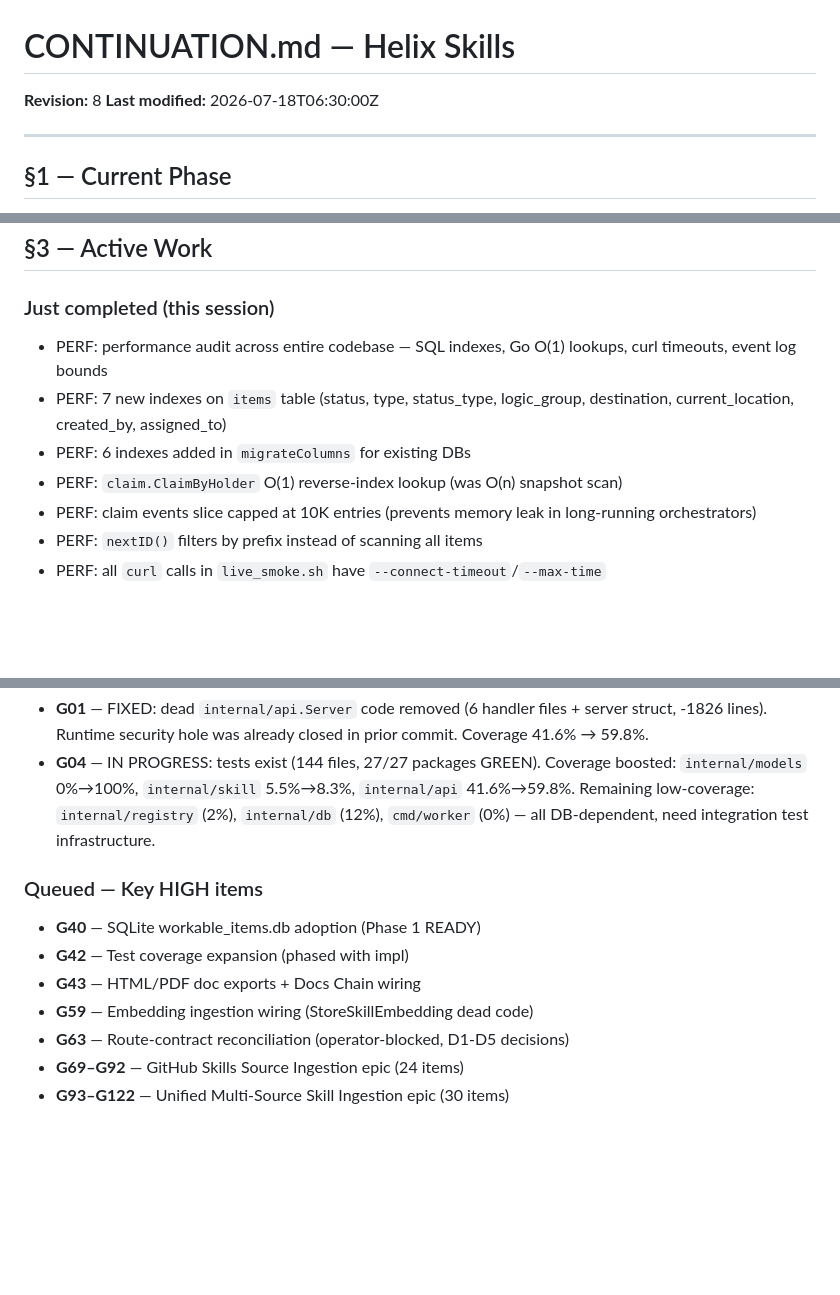
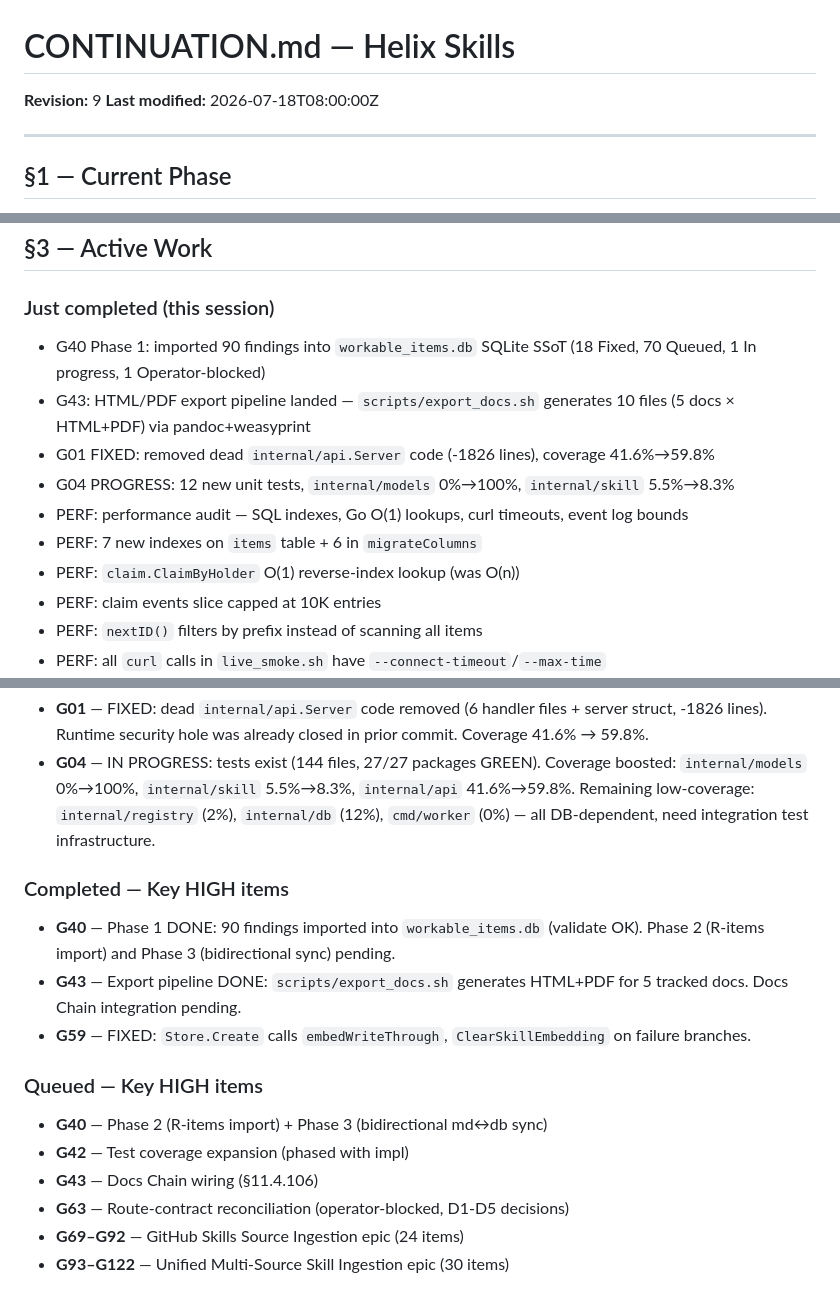
Before and after one commit to HelixDevelopment/helix_skills, a Markdown page: CONTINUATION.md, 3 parts joined by grey strips. Drawn GitHub-style; blank space fills up the shorter version.

Commit message:
docs: update GAPS register (G40 Phase 1, G43 export pipeline) + CONTINUATION Rev 9
Co-Authored-By: Claude <noreply@anthropic.com>

```diff
--- a/CONTINUATION.md
+++ b/CONTINUATION.md
@@ -1,7 +1,7 @@
 # CONTINUATION.md — Helix Skills
 
-**Revision:** 8
-**Last modified:** 2026-07-18T06:30:00Z
+**Revision:** 9
+**Last modified:** 2026-07-18T08:00:00Z
 
 ---
 
@@ -29,11 +29,14 @@ development with 95 open findings (2 CRITICAL, 64 HIGH, 25 MEDIUM,
 ## §3 — Active Work
 
 ### Just completed (this session)
-- PERF: performance audit across entire codebase — SQL indexes, Go O(1) lookups, curl timeouts, event log bounds
-- PERF: 7 new indexes on `items` table (status, type, status_type, logic_group, destination, current_location, created_by, assigned_to)
-- PERF: 6 indexes added in `migrateColumns` for existing DBs
-- PERF: `claim.ClaimByHolder` O(1) reverse-index lookup (was O(n) snapshot scan)
-- PERF: claim events slice capped at 10K entries (prevents memory leak in long-running orchestrators)
+- G40 Phase 1: imported 90 findings into `workable_items.db` SQLite SSoT (18 Fixed, 70 Queued, 1 In progress, 1 Operator-blocked)
+- G43: HTML/PDF export pipeline landed — `scripts/export_docs.sh` generates 10 files (5 docs × HTML+PDF) via pandoc+weasyprint
+- G01 FIXED: removed dead `internal/api.Server` code (-1826 lines), coverage 41.6%→59.8%
+- G04 PROGRESS: 12 new unit tests, `internal/models` 0%→100%, `internal/skill` 5.5%→8.3%
+- PERF: performance audit — SQL indexes, Go O(1) lookups, curl timeouts, event log bounds
+- PERF: 7 new indexes on `items` table + 6 in `migrateColumns`
+- PERF: `claim.ClaimByHolder` O(1) reverse-index lookup (was O(n))
+- PERF: claim events slice capped at 10K entries
 - PERF: `nextID()` filters by prefix instead of scanning all items
 - PERF: all `curl` calls in `live_smoke.sh` have `--connect-timeout`/`--max-time`
 - G01 FIXED: removed dead `internal/api.Server` code — 6 handler files + server struct deleted (-1826 lines)
@@ -58,11 +61,15 @@ development with 95 open findings (2 CRITICAL, 64 HIGH, 25 MEDIUM,
 - **G01** — FIXED: dead `internal/api.Server` code removed (6 handler files + server struct, -1826 lines). Runtime security hole was already closed in prior commit. Coverage 41.6% → 59.8%.
 - **G04** — IN PROGRESS: tests exist (144 files, 27/27 packages GREEN). Coverage boosted: `internal/models` 0%→100%, `internal/skill` 5.5%→8.3%, `internal/api` 41.6%→59.8%. Remaining low-coverage: `internal/registry` (2%), `internal/db` (12%), `cmd/worker` (0%) — all DB-dependent, need integration test infrastructure.
 
+### Completed — Key HIGH items
+- **G40** — Phase 1 DONE: 90 findings imported into `workable_items.db` (validate OK). Phase 2 (R-items import) and Phase 3 (bidirectional sync) pending.
+- **G43** — Export pipeline DONE: `scripts/export_docs.sh` generates HTML+PDF for 5 tracked docs. Docs Chain integration pending.
+- **G59** — FIXED: `Store.Create` calls `embedWriteThrough`, `ClearSkillEmbedding` on failure branches.
+
 ### Queued — Key HIGH items
-- **G40** — SQLite workable_items.db adoption (Phase 1 READY)
+- **G40** — Phase 2 (R-items import) + Phase 3 (bidirectional md↔db sync)
 - **G42** — Test coverage expansion (phased with impl)
-- **G43** — HTML/PDF doc exports + Docs Chain wiring
-- **G59** — Embedding ingestion wiring (StoreSkillEmbedding dead code)
+- **G43** — Docs Chain wiring (§11.4.106)
 - **G63** — Route-contract reconciliation (operator-blocked, D1-D5 decisions)
 - **G69–G92** — GitHub Skills Source Ingestion epic (24 items)
 - **G93–G122** — Unified Multi-Source Skill Ingestion epic (30 items)
```
Also changed, not shown: 1 other file.
